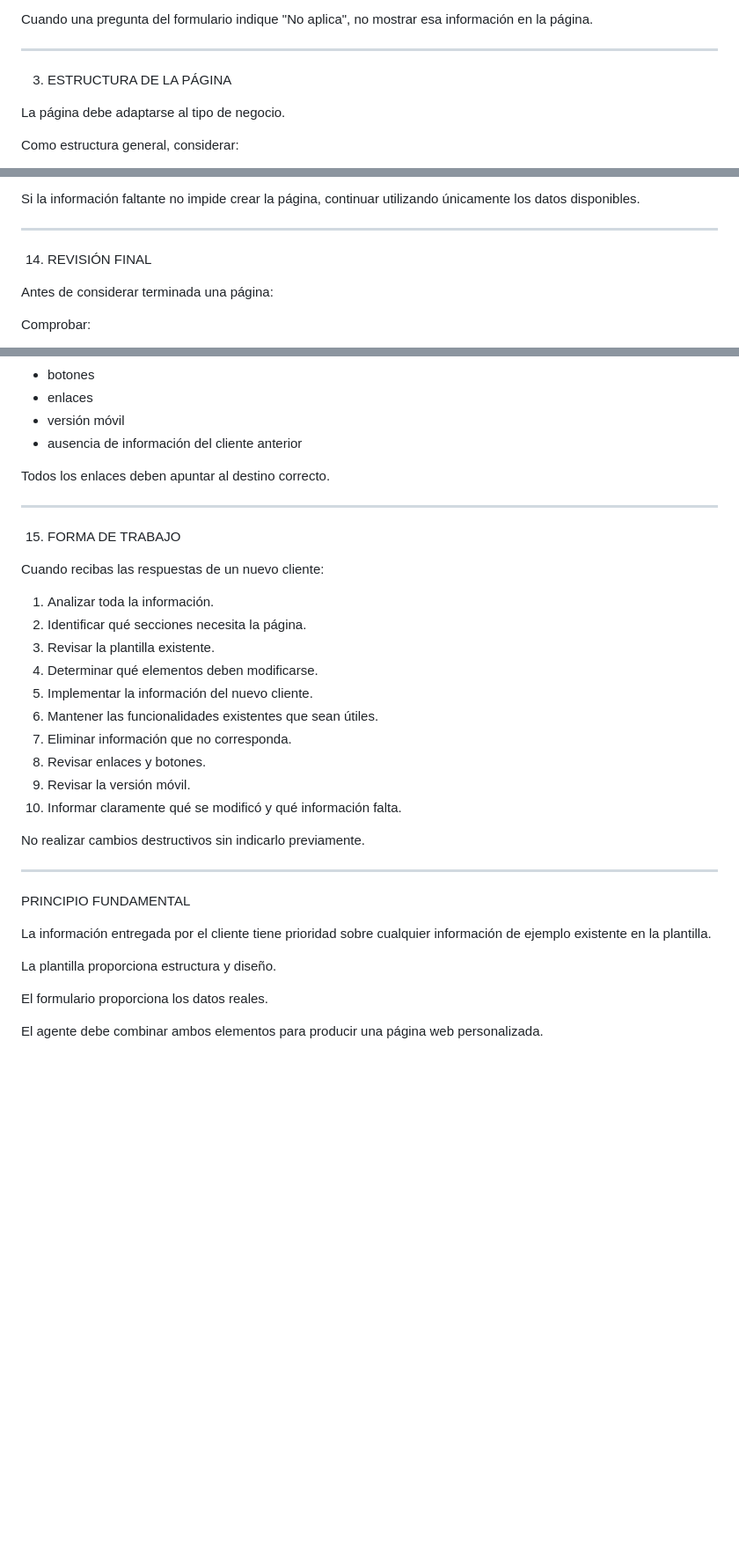
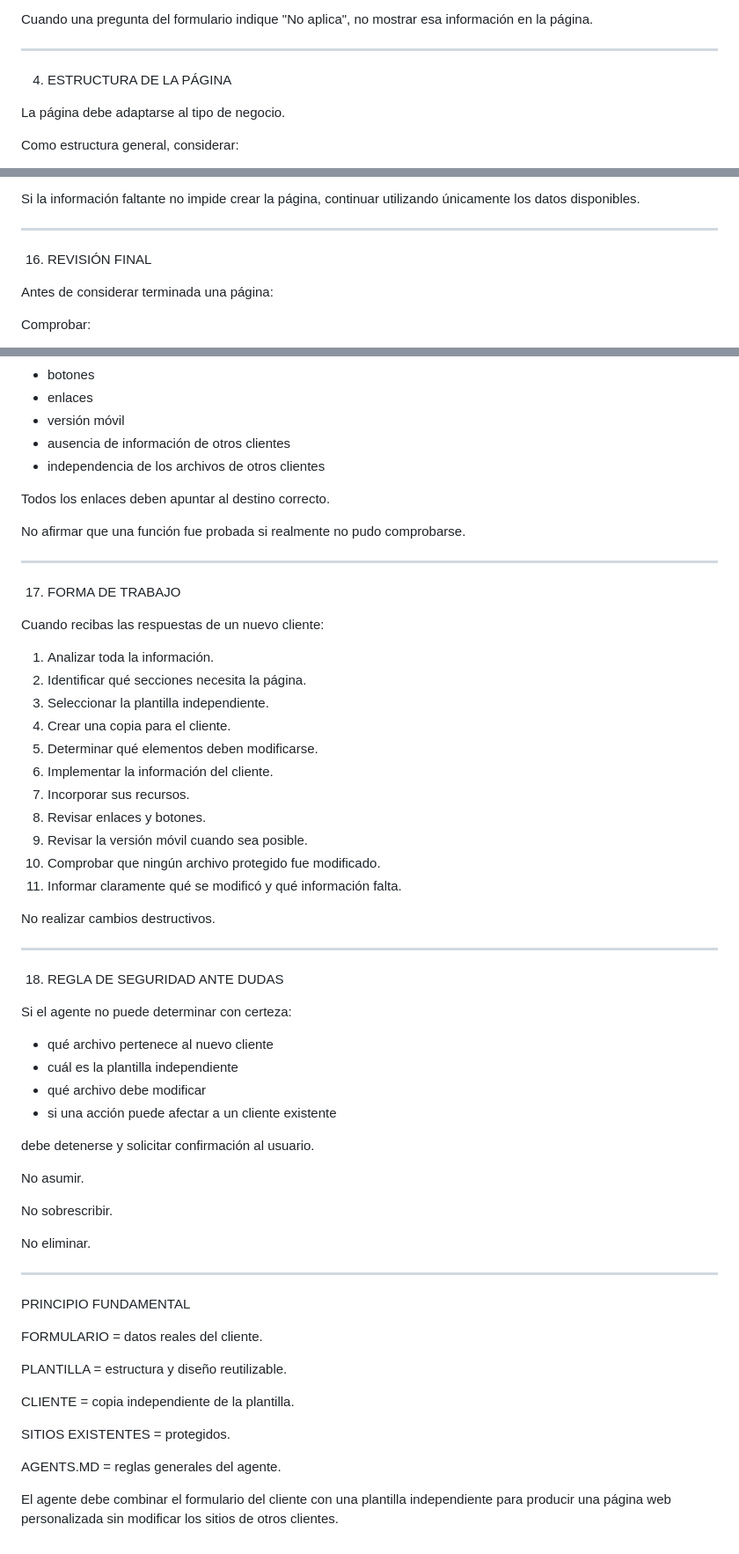
Before and after one commit to NFCientos/Cerrajeria-cliente, a Markdown page: INSTRUCCIONES-AGENTE.md, 3 parts joined by grey strips. Shown at 88% size. Rendered like a GitHub page; blank space fills up the shorter version.

```diff
--- a/INSTRUCCIONES-AGENTE.md
+++ b/INSTRUCCIONES-AGENTE.md
@@ -43,7 +72,7 @@ Cuando una pregunta del formulario indique "No aplica", no mostrar esa informaci
 
 ---
 
-3. ESTRUCTURA DE LA PÁGINA
+4. ESTRUCTURA DE LA PÁGINA
 
 La página debe adaptarse al tipo de negocio.
 
@@ -216,7 +278,7 @@ Si la información faltante no impide crear la página, continuar utilizando ún
 
 ---
 
-14. REVISIÓN FINAL
+16. REVISIÓN FINAL
 
 Antes de considerar terminada una página:
 
@@ -236,37 +298,64 @@ Comprobar:
 - botones
 - enlaces
 - versión móvil
-- ausencia de información del cliente anterior
+- ausencia de información de otros clientes
+- independencia de los archivos de otros clientes
 
 Todos los enlaces deben apuntar al destino correcto.
 
+No afirmar que una función fue probada si realmente no pudo comprobarse.
+
 ---
 
-15. FORMA DE TRABAJO
+17. FORMA DE TRABAJO
 
 Cuando recibas las respuestas de un nuevo cliente:
 
 1. Analizar toda la información.
 2. Identificar qué secciones necesita la página.
-3. Revisar la plantilla existente.
-4. Determinar qué elementos deben modificarse.
-5. Implementar la información del nuevo cliente.
-6. Mantener las funcionalidades existentes que sean útiles.
-7. Eliminar información que no corresponda.
+3. Seleccionar la plantilla independiente.
+4. Crear una copia para el cliente.
+5. Determinar qué elementos deben modificarse.
+6. Implementar la información del cliente.
+7. Incorporar sus recursos.
 8. Revisar enlaces y botones.
-9. Revisar la versión móvil.
-10. Informar claramente qué se modificó y qué información falta.
+9. Revisar la versión móvil cuando sea posible.
+10. Comprobar que ningún archivo protegido fue modificado.
+11. Informar claramente qué se modificó y qué información falta.
 
-No realizar cambios destructivos sin indicarlo previamente.
+No realizar cambios destructivos.
+
+---
+
+18. REGLA DE SEGURIDAD ANTE DUDAS
+
+Si el agente no puede determinar con certeza:
+
+- qué archivo pertenece al nuevo cliente
+- cuál es la plantilla independiente
+- qué archivo debe modificar
+- si una acción puede afectar a un cliente existente
+
+debe detenerse y solicitar confirmación al usuario.
+
+No asumir.
+
+No sobrescribir.
+
+No eliminar.
 
 ---
 
 PRINCIPIO FUNDAMENTAL
 
-La información entregada por el cliente tiene prioridad sobre cualquier información de ejemplo existente en la plantilla.
+FORMULARIO = datos reales del cliente.
 
-La plantilla proporciona estructura y diseño.
+PLANTILLA = estructura y diseño reutilizable.
 
-El formulario proporciona los datos reales.
+CLIENTE = copia independiente de la plantilla.
 
-El agente debe combinar ambos elementos para producir una página web personalizada.
+SITIOS EXISTENTES = protegidos.
+
+AGENTS.MD = reglas generales del agente.
+
+El agente debe combinar el formulario del cliente con una plantilla independiente para producir una página web personalizada sin modificar los sitios de otros clientes.
```
Also changed, not shown: other parts of INSTRUCCIONES-AGENTE.md (+94 -32 lines).
